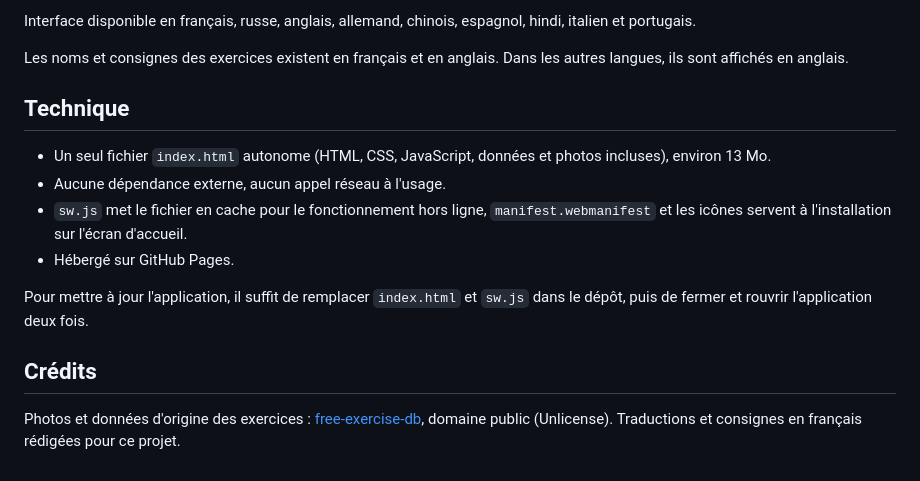
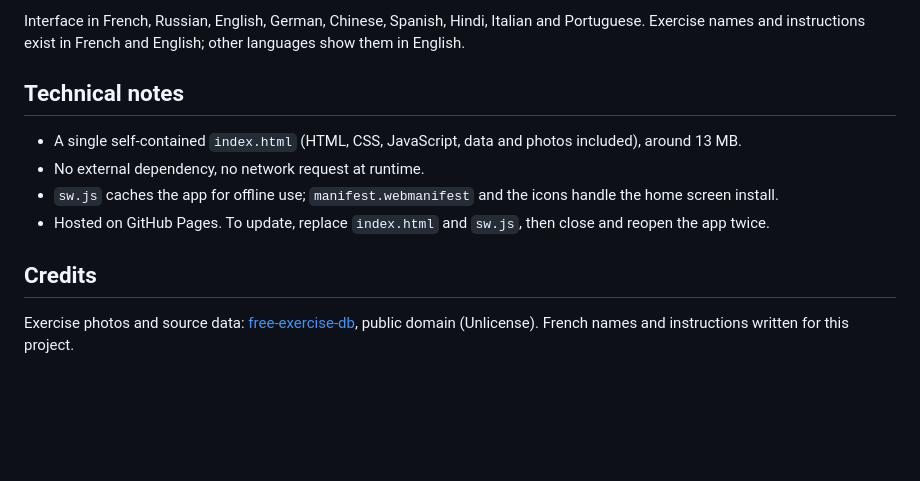
Before and after one commit to Vasiliy-Grishanin/workout-MAX, a Markdown page: README.MD, the part around one of its changes. Drawn GitHub-style; folded sections open; blank space fills up the shorter version.

Commit message:
Update README with English translations and corrections

```diff
--- a/README.MD
+++ b/README.MD
@@ -120,17 +100,15 @@ Pendant la séance, chaque exercice affiche ses séries en lignes. La colonne **
 
-Interface disponible en français, russe, anglais, allemand, chinois, espagnol, hindi, italien et portugais.
+Interface in French, Russian, English, German, Chinese, Spanish, Hindi, Italian and Portuguese. Exercise names and instructions exist in French and English; other languages show them in English.
 
-Les noms et consignes des exercices existent en français et en anglais. Dans les autres langues, ils sont affichés en anglais.
+## Technical notes
 
-## Technique
+- A single self-contained `index.html` (HTML, CSS, JavaScript, data and photos included), around 13 MB.
+- No external dependency, no network request at runtime.
+- `sw.js` caches the app for offline use; `manifest.webmanifest` and the icons handle the home screen install.
+- Hosted on GitHub Pages. To update, replace `index.html` and `sw.js`, then close and reopen the app twice.
 
-- Un seul fichier `index.html` autonome (HTML, CSS, JavaScript, données et photos incluses), environ 13 Mo.
-- Aucune dépendance externe, aucun appel réseau à l'usage.
-- `sw.js` met le fichier en cache pour le fonctionnement hors ligne, `manifest.webmanifest` et les icônes servent à l'installation sur l'écran d'accueil.
-- Hébergé sur GitHub Pages.
+## Credits
 
-Pour mettre à jour l'application, il suffit de remplacer `index.html` et `sw.js` dans le dépôt, puis de fermer et rouvrir l'application deux fois.
+Exercise photos and source data: [free-exercise-db](https://github.com/yuhonas/free-exercise-db), public domain (Unlicense). French names and instructions written for this project.
 
-## Crédits
-
-Photos et données d'origine des exercices : [free-exercise-db](https://github.com/yuhonas/free-exercise-db), domaine public (Unlicense). Traductions et consignes en français rédigées pour ce projet.
+</details>
```
Also changed, not shown: other parts of README.MD (+70 -90 lines).
